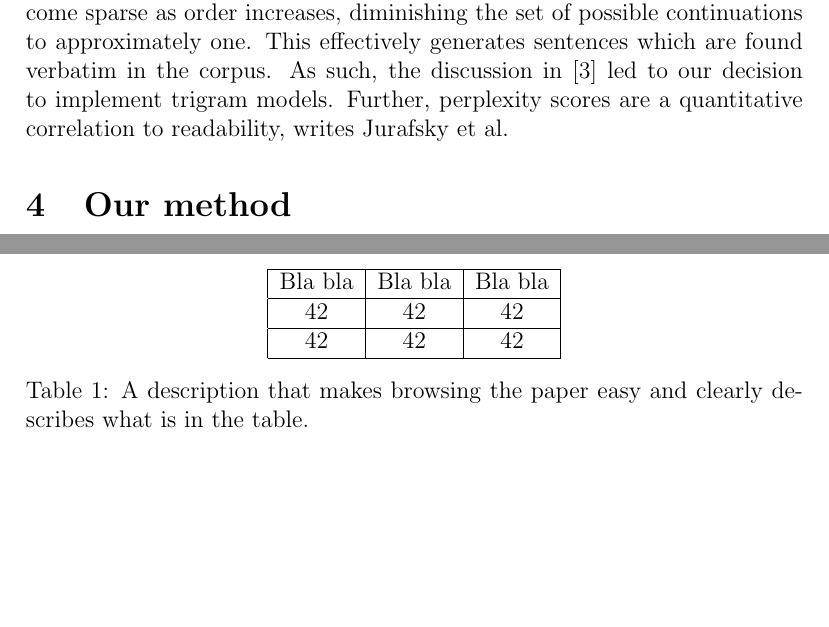
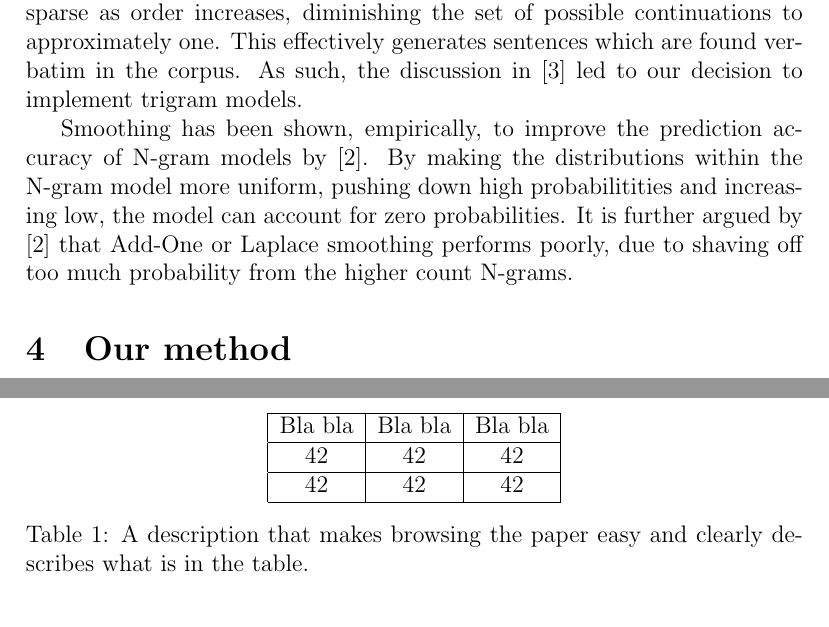
Before and after one commit to jandersson/NLG-2-Models, a LaTeX paper (report/ai15_group61_report.tex, which reads report/related_works.tex): two parts of pages 3 and 8 of 9 before the commit and two parts of pages 3 and 6 of 10 after it, joined at a grey line, cut so that both start at the same text, the shorter picture padded with empty space. Compiled offline with pdfLaTeX.

Commit message:
Update chen reference, add to related works

```diff
--- a/report/related_works.tex
+++ b/report/related_works.tex
@@ -9,6 +9,10 @@ Several textbooks explore the topic of language modelling using n-grams and part
 
 The Natural Language Tool Kit (NLTK) boosted development productivity through a suite of tools such as probability distribution classes, n-gram decomposition functions, corpora and corpora importing utilities, and speech tagging. We extensively referenced \cite{NLTKBook09} for guidance in use of the NLTK.
 
-Continuing on the topic of tutorials; the study of smoothing techniques, perplexity, and n-gram models provided by \cite{Jurafsky2000} were referenced in verifying the output produced by our text generation techniques. For example, our output produced by quadgram models were suspiciously close to human authored text. Indeed, \cite{Jurafsky2000} states that the N-gram probability matrices become sparse as order increases, diminishing the set of possible continuations to approximately one. This effectively generates sentences which are found verbatim in the corpus. As such, the discussion in \cite{Jurafsky2000} led to our decision to implement trigram models. Further, perplexity scores are a quantitative correlation to readability, writes Jurafsky et al.
+Continuing on the topic of tutorials; the study of smoothing techniques, perplexity, and n-gram models provided by \cite{Jurafsky2000} were referenced in verifying the output produced by our text generation techniques. For example, our output produced by quadgram models were suspiciously close to human authored text. Indeed, \cite{Jurafsky2000} states that the N-gram probability matrices become sparse as order increases, diminishing the set of possible continuations to approximately one. This effectively generates sentences which are found verbatim in the corpus. As such, the discussion in \cite{Jurafsky2000} led to our decision to implement trigram models.
+
+%Further, perplexity scores are a quantitative correlation to readability, writes Jurafsky et al.
+
+Smoothing has been shown, empirically, to improve the prediction accuracy of N-gram models by \cite{chen-smoothing}. By making the distributions within the N-gram model more uniform, pushing down high probabilitities and increasing low, the model can account for zero probabilities. It is further argued by \cite{chen-smoothing} that Add-One or Laplace smoothing performs poorly, due to shaving off too much probability from the higher count N-grams.
 
 \end{document}
```
Also changed, not shown: report/reflist.bib (+1 -1 lines).
